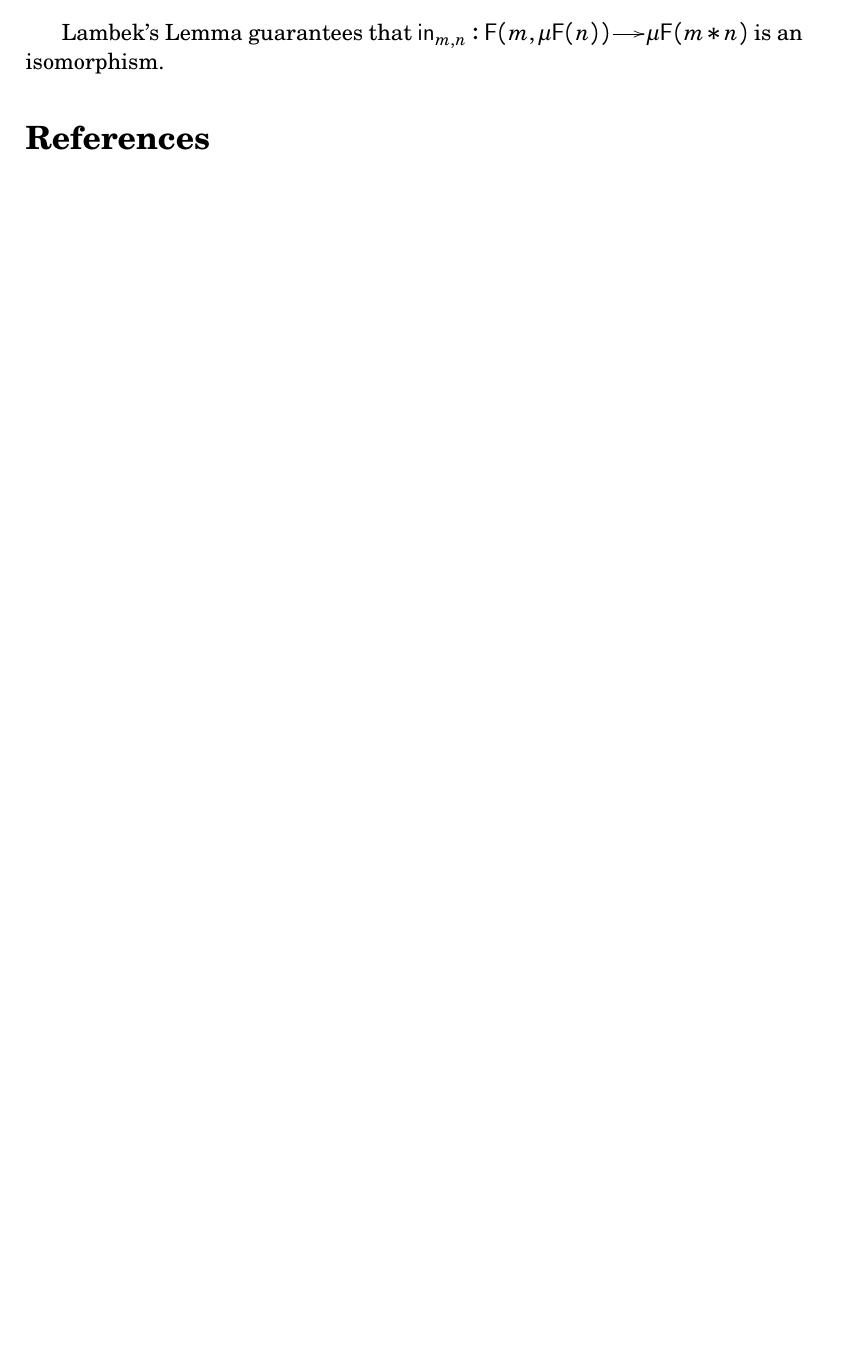
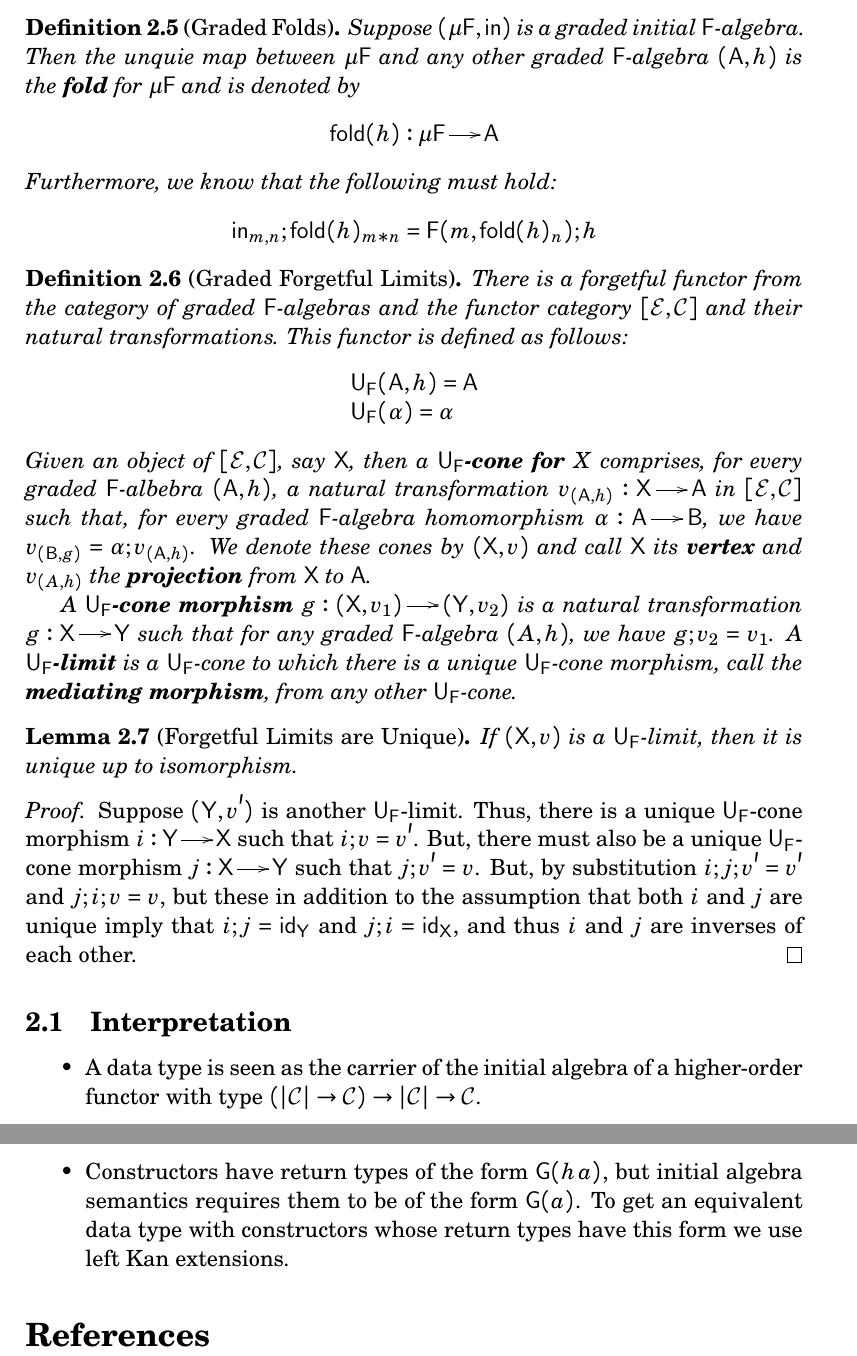
Before and after one commit to Owl-PL/owl, a LaTeX paper (theory/notes/GGADTS/paper.tex, which reads theory/notes/GGADTS/theory.tex): part of page 2 of 2 before the commit and two parts of pages 3 and 4 of 4 after it, the two joined at a grey line, cut at the place of the change, the shorter picture padded with empty space. The pictures show the PDF file theory/notes/GGADTS/paper.pdf that the author committed with the source.

Commit message:
Getting close!!!!

```diff
--- a/theory/notes/GGADTS/theory.tex
+++ b/theory/notes/GGADTS/theory.tex
@@ -32,6 +32,16 @@ monoidal category.
     in $\cat{C}$.
 \end{definition}
 
-Lambek's Lemma guarantees that
-$\mathsf{in}_{m,n} : \func{F}(m,\mu\func{F}(n)) \mto \mu\func{F}(m *
-n)$ is an isomorphism.
+\begin{lemma}[From Structures to Homomorphisms]
+\label{lemma:from_structures_to_homomorphisms}
+Given any graded $\func{F}$-algebra $(\func{A},h)$, the structure map
+$h$ is also a homomorphism between $\func{F}$-algebras
+$(\func{F}(m,A(-)),\func{F}(-,h_{m,-}))$ and $(\func{A}(m \otimes -)),h_{-, m \otimes -})$.
+\end{lemma}
+\begin{proof}
+This proof holds trivially by writing out the commutative square for
+the $\func{F}$-algebra homomorphism.
+\end{proof}
+
+\begin{lemma}[Graded Lambek's Lemma]
+\label{lemma:graded_lambeks_lemma}
@@ -37,0 +51,3 @@ n)$ is an isomorphism.
+$\func{F}(m, A(-)) : \cat{E} \mto \cat{C}$ via $h_m$.
+\end{lemma}
+\begin{proof}
@@ -37,0 +58,8 @@ n)$ is an isomorphism.
+\func{F}(m',h_{m,n}) : \func{F}(m',\func{F}(m,A(n))) \mto \func{F}(m',\func{A}(m \otimes n))
+\]
+Then by initiality there exists an $\func{F}$-algebra homomorphism
+$$i_{m} : \func{A}(m \otimes -) \mto \func{F}(m,\func{A}(-))$$ such that:
+$$\func{F(m',i_{m,n})} ; \func{F}(m',h_{m,n}) = h_{m',(m \otimes n)} ;
+i_{m',(m \otimes n)}$$
+We also know that $h_{m} : \func{F}(m,A(-)) \mto \func{A}(m \otimes -)$ is
+itself a graded $\func{F}$-algebra homomorphism
@@ -37,0 +69,86 @@ n)$ is an isomorphism.
+$i_{m,n}; h_{m,n} = \id_{m \otimes n}$.
+
+Next we know that $i$ is a graded $\func{F}$-algebra homomorphism which
+implies $$\func{F}(m,i_{n,I});\func{F}(m,h_{n,I}) =
+h_{m,n};i_{m,n}$$ but again by initiality we know that
+$$\func{F}(m,i_{n,I});\func{F}(m,h_{n,I}) =
+\id_{\func{F}(m,\func{A}(n))}$$
+Therefore, $i$ is the inverse of $h$ and we obtain our result.
+\end{proof}
+
+\begin{definition}[Graded Folds]
+\label{def:graded_folds}
+Suppose $(\mu\func{F},\mathsf{in})$ is a graded initial
+$\func{F}$-algebra. Then the unquie map between $\mu\func{F}$ and any
+other graded $\func{F}$-algebra $(\func{A},h)$ is the \emph{fold} for
+$\mu\func{F}$ and is denoted by
+\[
+    \mathsf{fold}(h) : \mu\func{F} \mto \func{A}
+\]
+Furthermore, we know that the following must hold:
+\[
+\mathsf{in}_{m,n};\mathsf{fold}(h)_{m * n} = \func{F}(m,\mathsf{fold}(h)_n);h
+\]
+\end{definition}
+
+\begin{definition}[Graded Forgetful Limits]
+\label{def:forgetful_limits}
+There is a forgetful functor from the category of graded
+$\func{F}$-algebras and the functor category $[\cat{E},\cat{C}]$ and
+their natural transformations. This functor is defined as follows:
+\[
+    \begin{array}{lll}
+        \func{U}_\func{F}(\func{A},h) = \func{A}\\
+        \func{U}_\func{F}(\alpha) = \alpha
+    \end{array}
+\]
+Given an object of $[\cat{E},\cat{C}]$, say $\func{X}$, then a
+\emph{$\func{U}_\func{F}$-cone for $X$} comprises, for every graded
+$\func{F}$-albebra $(\func{A},h)$, a natural transformation
+$v_{(\func{A},h)} : \func{X} \mto \func{A}$ in $[\cat{E},\cat{C}]$
+such that, for every graded $\func{F}$-algebra homomorphism $\alpha :
+\func{A} \mto \func{B}$, we have $v_{(\func{B},g)} = \alpha;v_{(\func{A},h)}
+$.  We denote these cones by $(\func{X},v)$ and call $\func{X}$ its
+\emph{vertex} and $v_{(A,h)}$ the \emph{projection} from $\func{X}$ to
+$\func{A}$.
+
+A \emph{$\func{U}_\func{F}$-cone morphism} $g : (\func{X},v_1) \mto
+(\func{Y},v_2)$ is a natural transformation $g : \func{X} \mto
+\func{Y}$ such that for any graded $\func{F}$-algebra $(A,h)$, we have
+$g;v_2 = v_1$. A \emph{$\func{U}_\func{F}$-limit} is a
+$\func{U}_\func{F}$-cone to which there is a unique
+$\func{U}_\func{F}$-cone morphism, call the \emph{mediating morphism},
+from any other $\func{U}_\func{F}$-cone.
+\end{definition}
+
+\newcommand{\UFunc}[1]{\func{U}_{\func{#1}}}
+\newcommand{\UCone}[1]{$\UFunc{#1}$-cone}
+\newcommand{\ULimit}[1]{$\UFunc{#1}$-limit}
+
+\begin{lemma}[Forgetful Limits are Unique]
+\label{lemma:forgetful_limits_are_unique}
+If $(\func{X},v)$ is a $\func{U}_{\func{F}}$-limit, then it is unique
+up to isomorphism.
+\end{lemma}
+\begin{proof}
+Suppose $(\func{Y},v')$ is another \ULimit{F}. Thus,
+there is a unique \UCone{F} morphism $i : \func{Y} \mto \func{X}$ such
+that $i;v = v'$. But, there must also be a unique \UCone{F} morphism $j :
+\func{X} \mto \func{Y}$ such that $j;v' = v$.  But, by substitution
+$i;j;v' = v'$ and $j;i;v = v$, but these in addition to the assumption
+that both $i$ and $j$ are unique imply that $i;j = \id_\func{Y}$ and
+$j;i = \id_\func{X}$, and thus $i$ and $j$ are inverses of each other.
+\end{proof}
+
+\subsection{Interpretation}
+\label{subsec:interpretation}
+\begin{itemize}
+\item A data type is seen as the carrier of the initial algebra of a
+higher-order functor with type $(|\cat{C}| \to \cat{C}) \to |\cat{C}|
+\to \cat{C}$.
+\item Constructors have return types of the form $\func{G} (h\,a)$,
+but initial algebra semantics requires them to be of the form
+$\func{G}(a)$. To get an equivalent data type with constructors whose
+return types have this form we use left Kan extensions.
+\end{itemize}
+% subsection interpretation (end)
```
Also changed, not shown: theory/notes/GGADTS/paper.pdf, theory/notes/GGADTS/theory.tex (12 more changed lines), 2 other files.
